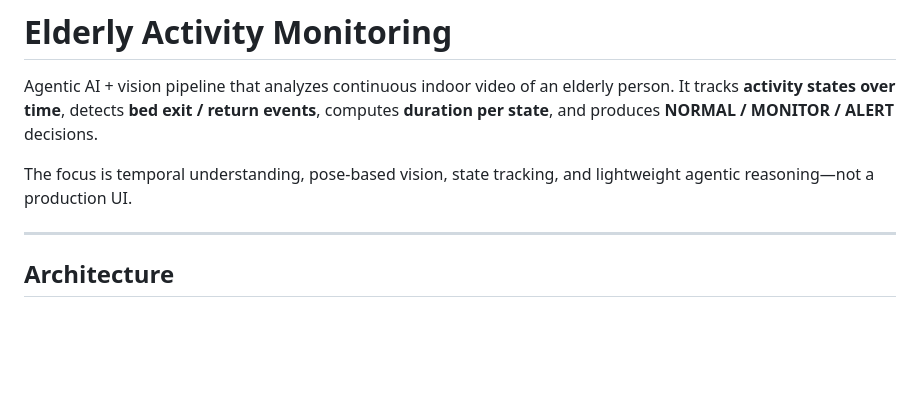
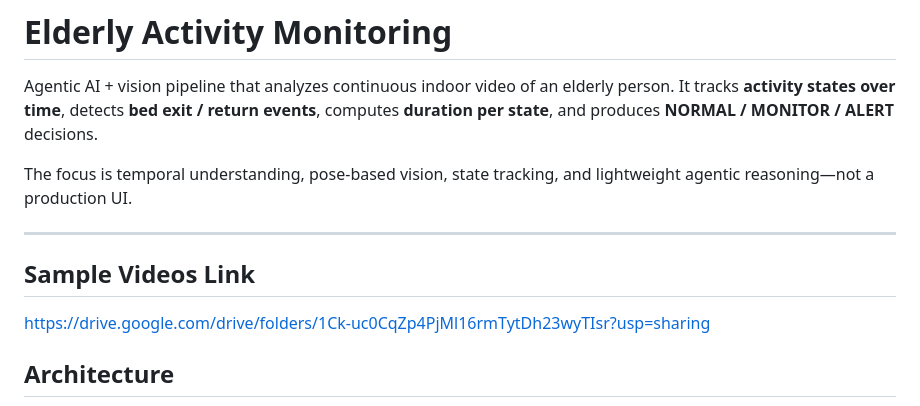
Before and after one commit to SHEHAN-120/elderly-care-agentic-vision, a Markdown page: README.md, the part around the change. Drawn GitHub-style; blank space fills up the shorter version.

```diff
--- a/README.md
+++ b/README.md
@@ -5,6 +5,8 @@ Agentic AI + vision pipeline that analyzes continuous indoor video of an elderly
 The focus is temporal understanding, pose-based vision, state tracking, and lightweight agentic reasoning—not a production UI.
 
 ---
+## Sample Videos Link
+https://drive.google.com/drive/folders/1Ck-uc0CqZp4PjMl16rmTytDh23wyTIsr?usp=sharing
 
 ## Architecture
 
```
